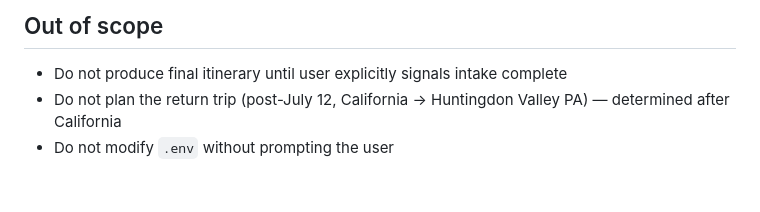
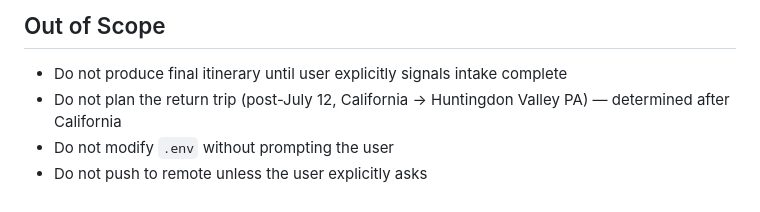
Before and after one commit to AdamDrapkin/grand-american-loop, a Markdown page: CLAUDE.md, the part around one of its changes. GitHub-like rendering.

```diff
--- a/CLAUDE.md
+++ b/CLAUDE.md
@@ -69,5 +98,6 @@ After editing any HTML source file: rebuild the relevant viewer → commit → p
 
-## Out of scope
+## Out of Scope
 - Do not produce final itinerary until user explicitly signals intake complete
 - Do not plan the return trip (post-July 12, California → Huntingdon Valley PA) — determined after California
 - Do not modify `.env` without prompting the user
+- Do not push to remote unless the user explicitly asks
```
Also changed, not shown: other parts of CLAUDE.md (+34 -5 lines), memory/gotchas.md (added, +8 -0 lines).
